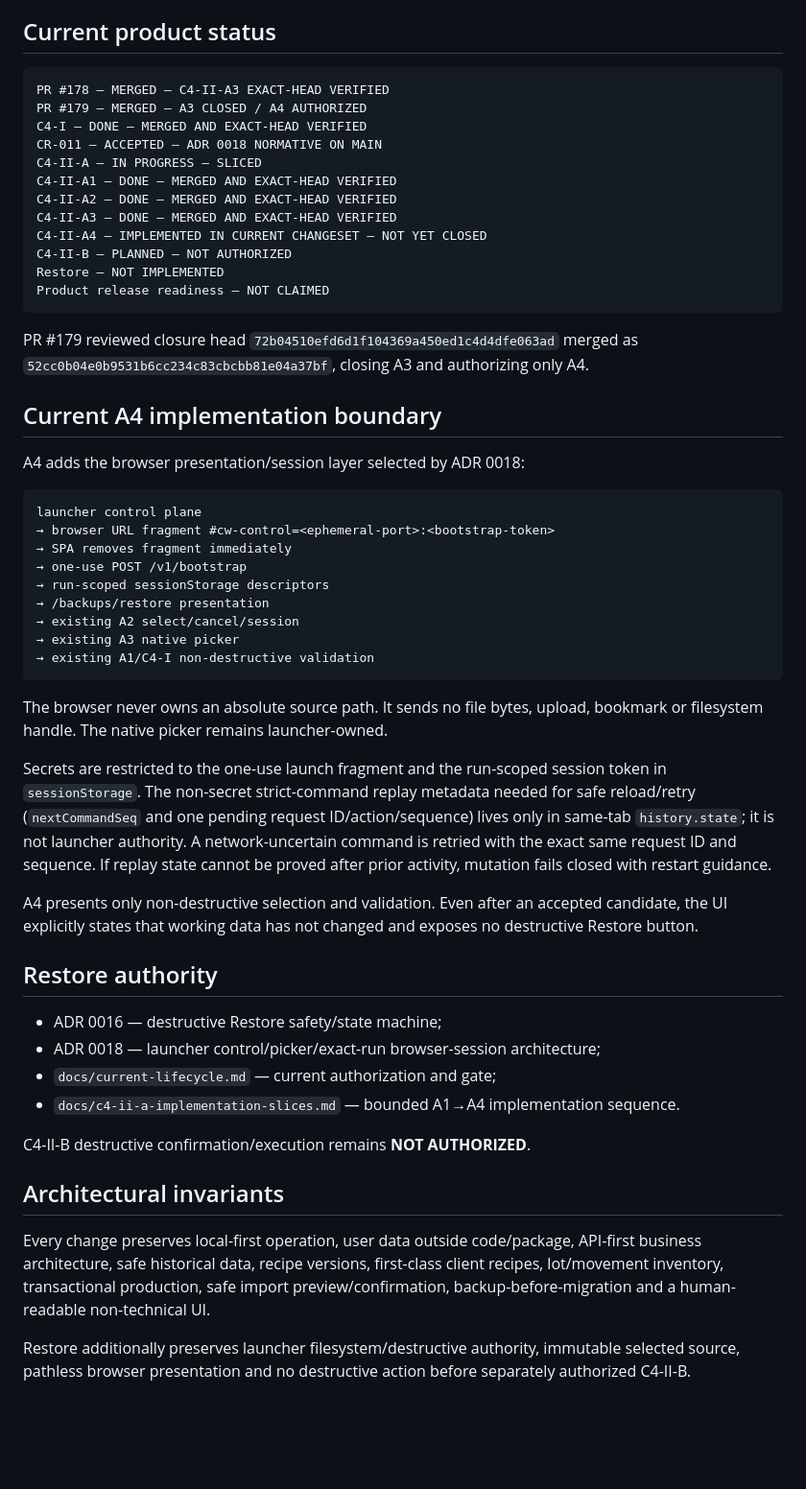
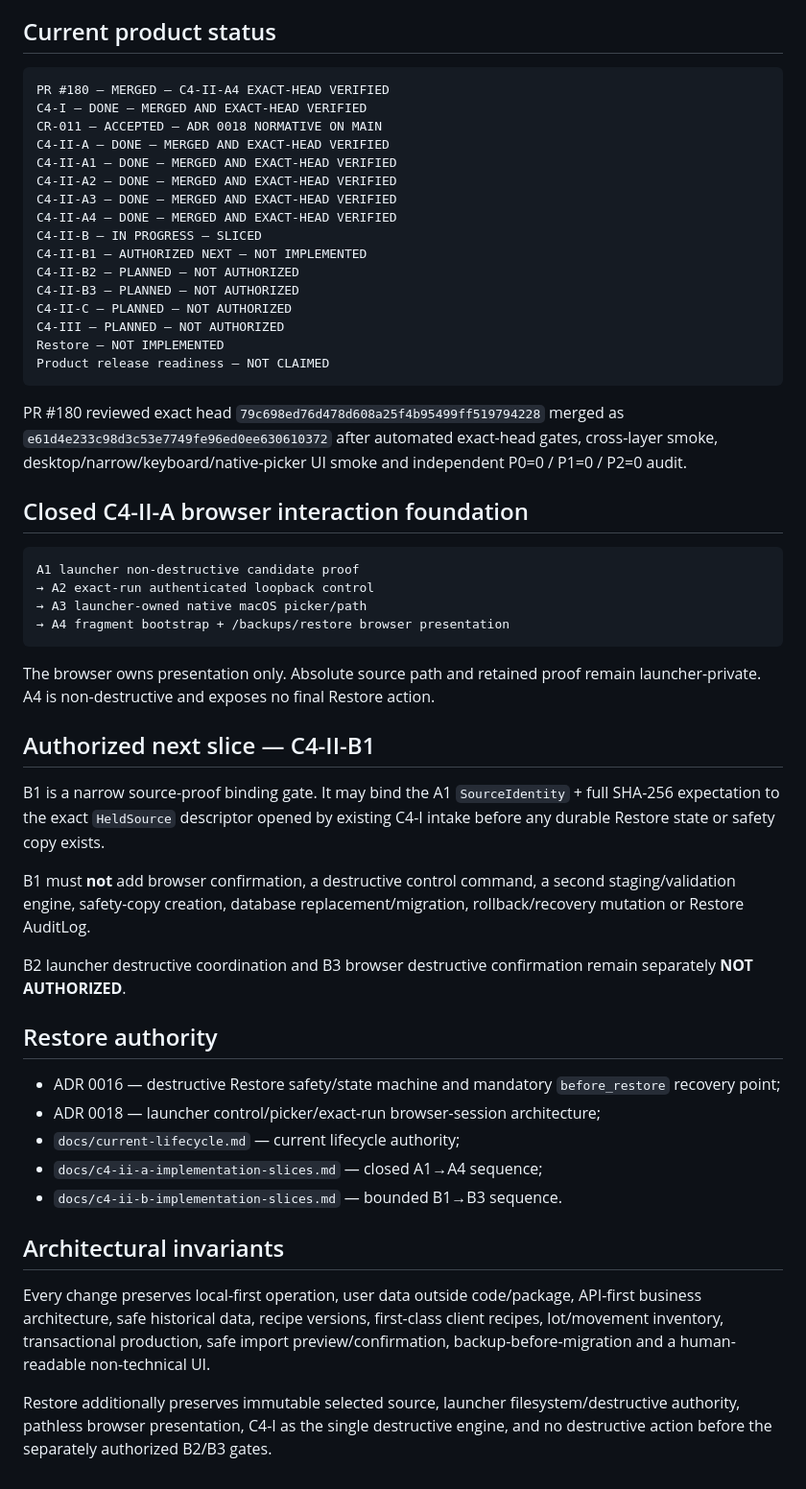
Before and after one commit to Mitronomik/cosmetic-workshop-os, a Markdown page: README.md, the part around the change. Shown at 96% size. Rendered like a GitHub page; blank space fills up the shorter version.

Commit message:
C4-II-A4 closure: update product lifecycle

````diff
--- a/README.md
+++ b/README.md
@@ -7,55 +7,55 @@ A local-first working system for a cosmetic workshop. The user product must run
 ## Current product status
 
 ```text
-PR #178 — MERGED — C4-II-A3 EXACT-HEAD VERIFIED
-PR #179 — MERGED — A3 CLOSED / A4 AUTHORIZED
+PR #180 — MERGED — C4-II-A4 EXACT-HEAD VERIFIED
 C4-I — DONE — MERGED AND EXACT-HEAD VERIFIED
 CR-011 — ACCEPTED — ADR 0018 NORMATIVE ON MAIN
-C4-II-A — IN PROGRESS — SLICED
+C4-II-A — DONE — MERGED AND EXACT-HEAD VERIFIED
 C4-II-A1 — DONE — MERGED AND EXACT-HEAD VERIFIED
 C4-II-A2 — DONE — MERGED AND EXACT-HEAD VERIFIED
 C4-II-A3 — DONE — MERGED AND EXACT-HEAD VERIFIED
-C4-II-A4 — IMPLEMENTED IN CURRENT CHANGESET — NOT YET CLOSED
-C4-II-B — PLANNED — NOT AUTHORIZED
+C4-II-A4 — DONE — MERGED AND EXACT-HEAD VERIFIED
+C4-II-B — IN PROGRESS — SLICED
+C4-II-B1 — AUTHORIZED NEXT — NOT IMPLEMENTED
+C4-II-B2 — PLANNED — NOT AUTHORIZED
+C4-II-B3 — PLANNED — NOT AUTHORIZED
+C4-II-C — PLANNED — NOT AUTHORIZED
+C4-III — PLANNED — NOT AUTHORIZED
 Restore — NOT IMPLEMENTED
 Product release readiness — NOT CLAIMED
 ```
 
-PR #179 reviewed closure head `72b04510efd6d1f104369a450ed1c4d4dfe063ad` merged as `52cc0b04e0b9531b6cc234c83cbcbb81e04a37bf`, closing A3 and authorizing only A4.
+PR #180 reviewed exact head `79c698ed76d478d608a25f4b95499ff519794228` merged as `e61d4e233c98d3c53e7749fe96ed0ee630610372` after automated exact-head gates, cross-layer smoke, desktop/narrow/keyboard/native-picker UI smoke and independent P0=0 / P1=0 / P2=0 audit.
 
-## Current A4 implementation boundary
-
-A4 adds the browser presentation/session layer selected by ADR 0018:
+## Closed C4-II-A browser interaction foundation
 
 ```text
-launcher control plane
-→ browser URL fragment #cw-control=<ephemeral-port>:<bootstrap-token>
-→ SPA removes fragment immediately
-→ one-use POST /v1/bootstrap
-→ run-scoped sessionStorage descriptors
-→ /backups/restore presentation
-→ existing A2 select/cancel/session
-→ existing A3 native picker
-→ existing A1/C4-I non-destructive validation
+A1 launcher non-destructive candidate proof
+→ A2 exact-run authenticated loopback control
+→ A3 launcher-owned native macOS picker/path
+→ A4 fragment bootstrap + /backups/restore browser presentation
 ```
 
-The browser never owns an absolute source path. It sends no file bytes, upload, bookmark or filesystem handle. The native picker remains launcher-owned.
+The browser owns presentation only. Absolute source path and retained proof remain launcher-private. A4 is non-destructive and exposes no final Restore action.
 
-Secrets are restricted to the one-use launch fragment and the run-scoped session token in `sessionStorage`. The non-secret strict-command replay metadata needed for safe reload/retry (`nextCommandSeq` and one pending request ID/action/sequence) lives only in same-tab `history.state`; it is not launcher authority. A network-uncertain command is retried with the exact same request ID and sequence. If replay state cannot be proved after prior activity, mutation fails closed with restart guidance.
+## Authorized next slice — C4-II-B1
 
-A4 presents only non-destructive selection and validation. Even after an accepted candidate, the UI explicitly states that working data has not changed and exposes no destructive Restore button.
+B1 is a narrow source-proof binding gate. It may bind the A1 `SourceIdentity` + full SHA-256 expectation to the exact `HeldSource` descriptor opened by existing C4-I intake before any durable Restore state or safety copy exists.
+
+B1 must **not** add browser confirmation, a destructive control command, a second staging/validation engine, safety-copy creation, database replacement/migration, rollback/recovery mutation or Restore AuditLog.
+
+B2 launcher destructive coordination and B3 browser destructive confirmation remain separately **NOT AUTHORIZED**.
 
 ## Restore authority
 
-- ADR 0016 — destructive Restore safety/state machine;
+- ADR 0016 — destructive Restore safety/state machine and mandatory `before_restore` recovery point;
 - ADR 0018 — launcher control/picker/exact-run browser-session architecture;
-- `docs/current-lifecycle.md` — current authorization and gate;
-- `docs/c4-ii-a-implementation-slices.md` — bounded A1→A4 implementation sequence.
-
-C4-II-B destructive confirmation/execution remains **NOT AUTHORIZED**.
+- `docs/current-lifecycle.md` — current lifecycle authority;
+- `docs/c4-ii-a-implementation-slices.md` — closed A1→A4 sequence;
+- `docs/c4-ii-b-implementation-slices.md` — bounded B1→B3 sequence.
 
 ## Architectural invariants
 
 Every change preserves local-first operation, user data outside code/package, API-first business architecture, safe historical data, recipe versions, first-class client recipes, lot/movement inventory, transactional production, safe import preview/confirmation, backup-before-migration and a human-readable non-technical UI.
 
-Restore additionally preserves launcher filesystem/destructive authority, immutable selected source, pathless browser presentation and no destructive action before separately authorized C4-II-B.
+Restore additionally preserves immutable selected source, launcher filesystem/destructive authority, pathless browser presentation, C4-I as the single destructive engine, and no destructive action before the separately authorized B2/B3 gates.
````
